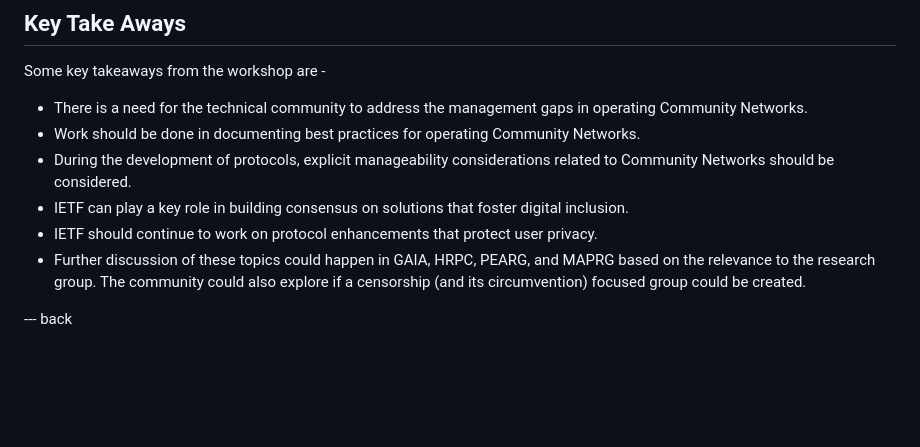
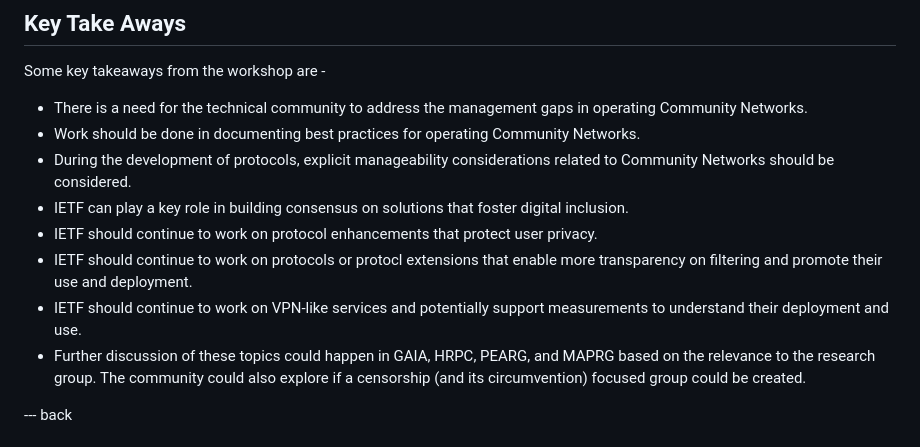
Before and after one commit to intarchboard/draft-iab-bias-workshop-report, a Markdown page: draft-iab-bias-workshop-report.md, the part around the change. Drawn GitHub-style; blank space fills up the shorter version.

Commit message:
Update draft-iab-bias-workshop-report.md
More key-take aways

```diff
--- a/draft-iab-bias-workshop-report.md
+++ b/draft-iab-bias-workshop-report.md
@@ -330,6 +330,8 @@ Some key takeaways from the workshop are -
 - During the development of protocols, explicit manageability considerations related to Community Networks should be considered.
 - IETF can play a key role in building consensus on solutions that foster digital inclusion.
 - IETF should continue to work on protocol enhancements that protect user privacy.
+- IETF should continue to work on protocols or protocl extensions that enable more transparency on filtering and promote their use and deployment.
+- IETF should continue to work on VPN-like services and potentially support measurements to understand their deployment and use.
 - Further discussion of these topics could happen in GAIA, HRPC, PEARG, and MAPRG based on the relevance to the research group. The community could also explore if a censorship (and its circumvention) focused group could be created.
 
 --- back
```
